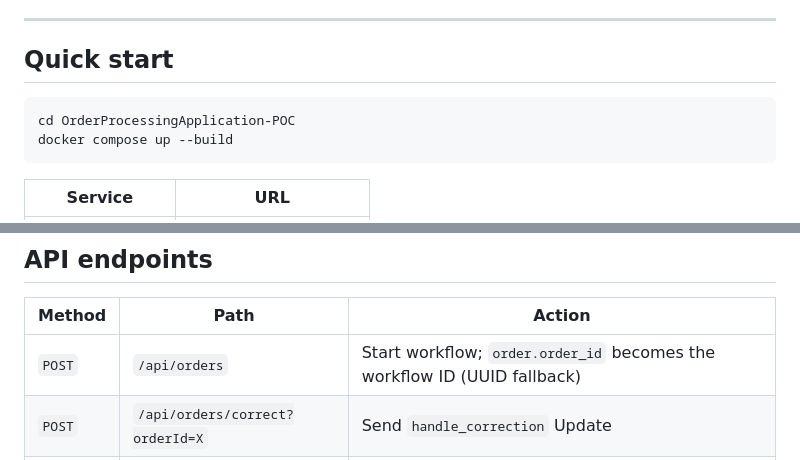
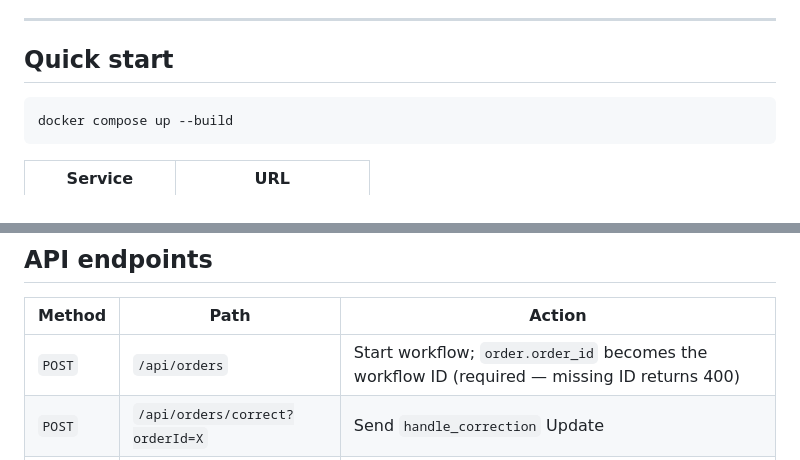
Before and after one commit to Raghav-Quest1/OMS-Temporal-Raghav-Quest1, a Markdown page: README.md, 2 parts joined by grey strips. Drawn GitHub-style.

````diff
--- a/README.md
+++ b/README.md
@@ -7,7 +7,6 @@ Durable order lifecycle orchestration: Commerce API validation, support-correcti
 ## Quick start
 
 ```bash
-cd OrderProcessingApplication-POC
 docker compose up --build
 ```
 
@@ -103,7 +102,7 @@ Every transition writes to `update_customer_dashboard`. External Temporal cancel
 
 | Method | Path | Action |
 |---|---|---|
-| `POST` | `/api/orders` | Start workflow; `order.order_id` becomes the workflow ID (UUID fallback) |
+| `POST` | `/api/orders` | Start workflow; `order.order_id` becomes the workflow ID (required — missing ID returns 400) |
 | `POST` | `/api/orders/correct?orderId=X` | Send `handle_correction` Update |
 | `POST` | `/api/payments` | Send `capture_payment` Update; `metadata.order_id` routes to the right workflow |
 | `POST` | `/api/orders/cancel?orderId=X` | Send `cancel_order` Signal |
````
Also changed, not shown: other parts of README.md (+22 -6 lines).
